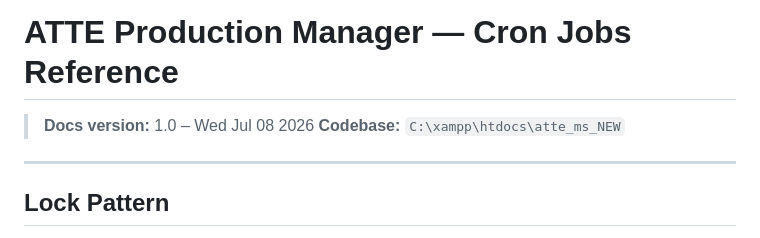
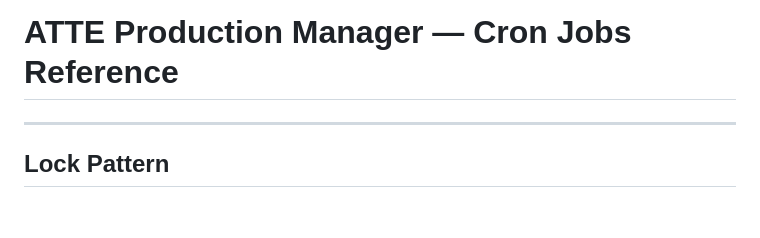
Before and after one commit to Keshy12/production-manager-atte, a Markdown page: docs/operations/CRON.md, the part around the change. Rendered like a GitHub page; blank space fills up the shorter version.

Commit message:
﻿fix(docs): repair mojibake in STACK.md, trim CRON.md header

```diff
--- a/docs/operations/CRON.md
+++ b/docs/operations/CRON.md
@@ -1,7 +1,4 @@
 # ATTE Production Manager — Cron Jobs Reference
-
-> **Docs version:** 1.0 – Wed Jul 08 2026
-> **Codebase:** `C:\xampp\htdocs\atte_ms_NEW`
 
 ---
 
```
Also changed, not shown: docs/reference/STACK.md (+6 -6 lines).
